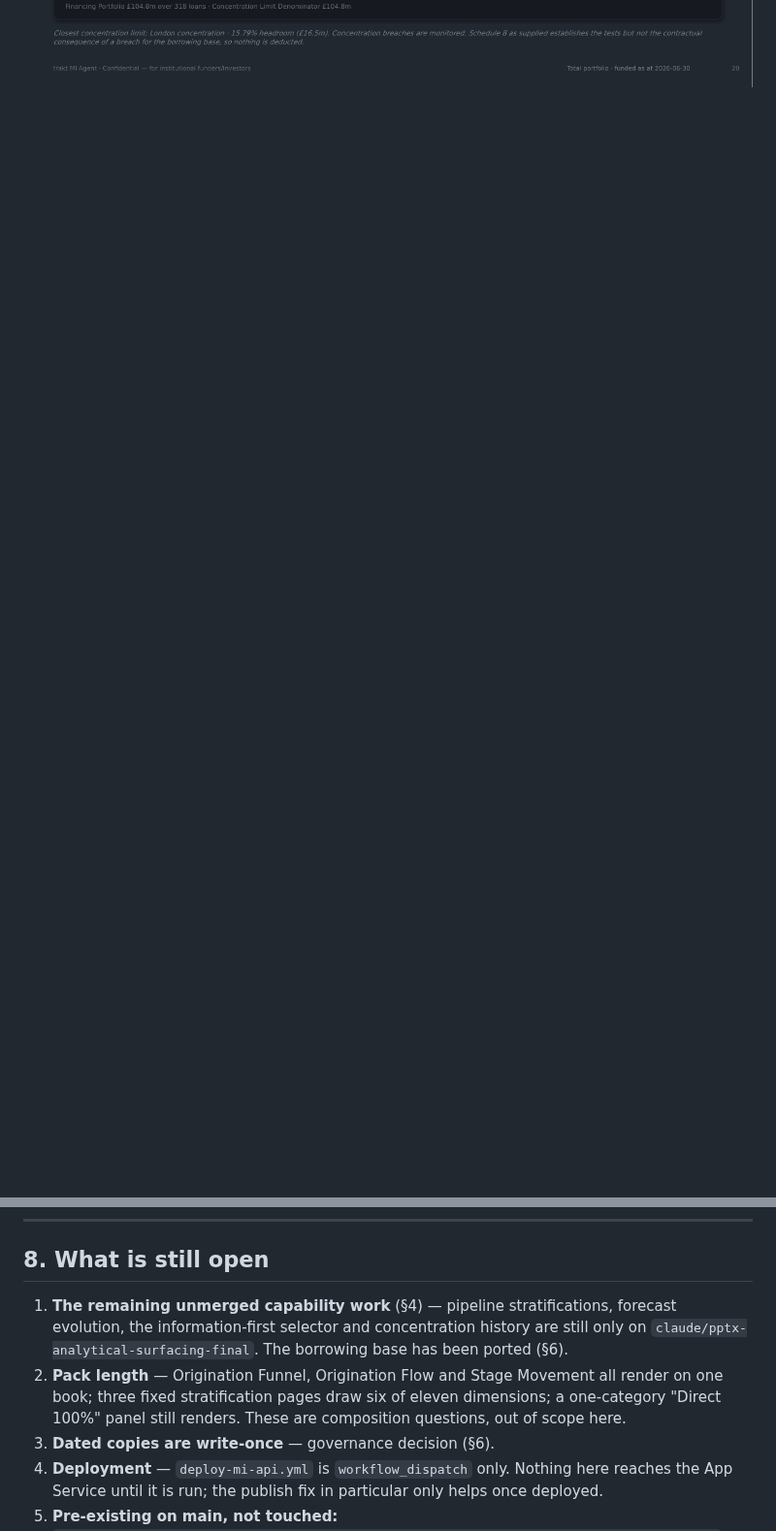
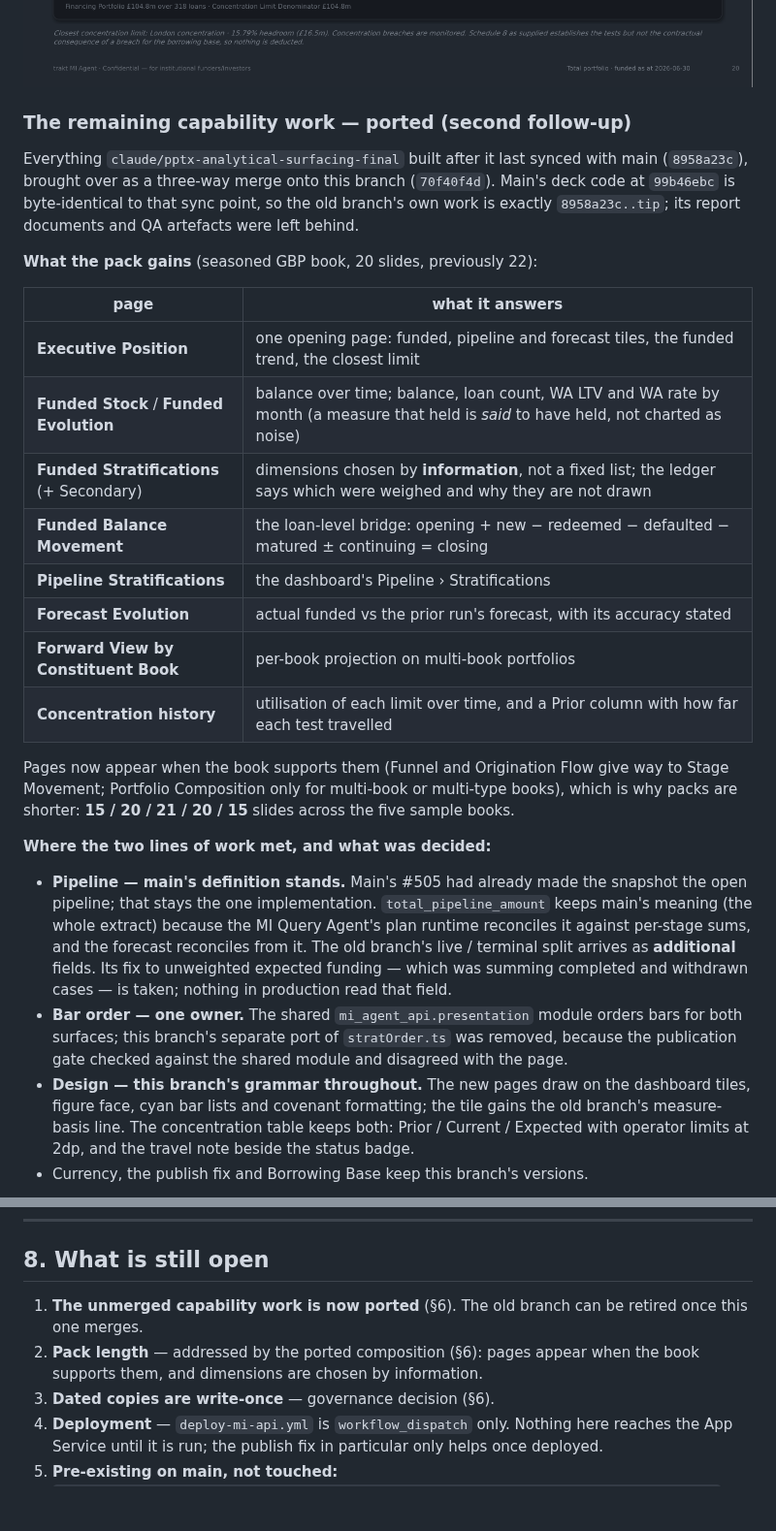
Before and after one commit to joshua1602-svg/trakt, a Markdown page: docs/reports/pptx_dashboard_alignment_review.md, 2 parts joined by grey strips. Shown at 97% size. Rendered like a GitHub page; blank space fills up the shorter version.

Commit message:
Record the capability port in the review, with renders
Co-Authored-By: Claude Opus 5.5 <noreply@anthropic.com>
Claude-Session: https://claude.ai/code/session_01FbXDXTvy1HrKq99SMz1VaL

```diff
--- a/docs/reports/pptx_dashboard_alignment_review.md
+++ b/docs/reports/pptx_dashboard_alignment_review.md
@@ -215,3 +215,46 @@ except the ERE prototype.
 ![Borrowing Base — drawn facility, approved rules](img/deck_borrowing_base_drawn.png)
 ![Borrowing Base — ERE-style prototype, no drawings supplied](img/deck_borrowing_base_prototype.png)
 
+
+### The remaining capability work — ported (second follow-up)
+
+Everything `claude/pptx-analytical-surfacing-final` built after it last synced with main
+(`8958a23c`), brought over as a three-way merge onto this branch (`70f40f4d`). Main's deck
+code at `99b46ebc` is byte-identical to that sync point, so the old branch's own work is
+exactly `8958a23c..tip`; its report documents and QA artefacts were left behind.
+
+**What the pack gains** (seasoned GBP book, 20 slides, previously 22):
+
+| page | what it answers |
+|---|---|
+| **Executive Position** | one opening page: funded, pipeline and forecast tiles, the funded trend, the closest limit |
+| **Funded Stock** / **Funded Evolution** | balance over time; balance, loan count, WA LTV and WA rate by month (a measure that held is *said* to have held, not charted as noise) |
+| **Funded Stratifications** (+ Secondary) | dimensions chosen by **information**, not a fixed list; the ledger says which were weighed and why they are not drawn |
+| **Funded Balance Movement** | the loan-level bridge: opening + new − redeemed − defaulted − matured ± continuing = closing |
+| **Pipeline Stratifications** | the dashboard's Pipeline › Stratifications |
+| **Forecast Evolution** | actual funded vs the prior run's forecast, with its accuracy stated |
+| **Forward View by Constituent Book** | per-book projection on multi-book portfolios |
+| **Concentration history** | utilisation of each limit over time, and a Prior column with how far each test travelled |
+
+Pages now appear when the book supports them (Funnel and Origination Flow give way to
+Stage Movement; Portfolio Composition only for multi-book or multi-type books), which is
+why packs are shorter: **15 / 20 / 21 / 20 / 15** slides across the five sample books.
+
+**Where the two lines of work met, and what was decided:**
+
+- **Pipeline — main's definition stands.** Main's #505 had already made the snapshot the
+  open pipeline; that stays the one implementation. `total_pipeline_amount` keeps main's
+  meaning (the whole extract) because the MI Query Agent's plan runtime reconciles it
+  against per-stage sums, and the forecast reconciles from it. The old branch's live /
+  terminal split arrives as **additional** fields. Its fix to unweighted expected funding —
+  which was summing completed and withdrawn cases — is taken; nothing in production read
+  that field.
+- **Bar order — one owner.** The shared `mi_agent_api.presentation` module orders bars for
+  both surfaces; this branch's separate port of `stratOrder.ts` was removed, because the
+  publication gate checked against the shared module and disagreed with the page.
+- **Design — this branch's grammar throughout.** The new pages draw on the dashboard tiles,
+  figure face, cyan bar lists and covenant formatting; the tile gains the old branch's
+  measure-basis line. The concentration table keeps both: Prior / Current / Expected with
+  operator limits at 2dp, and the travel note beside the status badge.
+- Currency, the publish fix and Borrowing Base keep this branch's versions.
+
@@ -247,12 +296,10 @@ except the ERE prototype.
 
 ## 8. What is still open
 
-1. **The remaining unmerged capability work** (§4) — pipeline stratifications, forecast
-   evolution, the information-first selector and concentration history are still only on
-   `claude/pptx-analytical-surfacing-final`. The borrowing base has been ported (§6).
-2. **Pack length** — Origination Funnel, Origination Flow and Stage Movement all render on
-   one book; three fixed stratification pages draw six of eleven dimensions; a one-category
-   "Direct 100%" panel still renders. These are composition questions, out of scope here.
+1. **The unmerged capability work is now ported** (§6). The old branch can be retired once
+   this one merges.
+2. **Pack length** — addressed by the ported composition (§6): pages appear when the book
+   supports them, and dimensions are chosen by information.
 3. **Dated copies are write-once** — governance decision (§6).
 4. **Deployment** — `deploy-mi-api.yml` is `workflow_dispatch` only. Nothing here reaches
    the App Service until it is run; the publish fix in particular only helps once deployed.
```
Also changed, not shown: other parts of docs/reports/pptx_dashboard_alignment_review.md (+9 -3 lines), docs/reports/img/port_balance_movement.png (added), docs/reports/img/port_concentration_history.png (added), docs/reports/img/port_executive.png (added), docs/reports/img/port_forecast_evolution.png (added), docs/reports/img/port_pipeline_strat.png (added).
